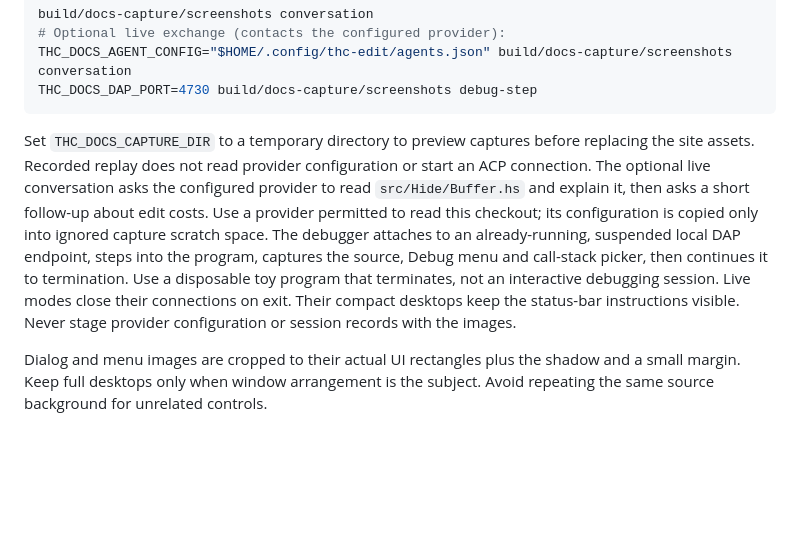
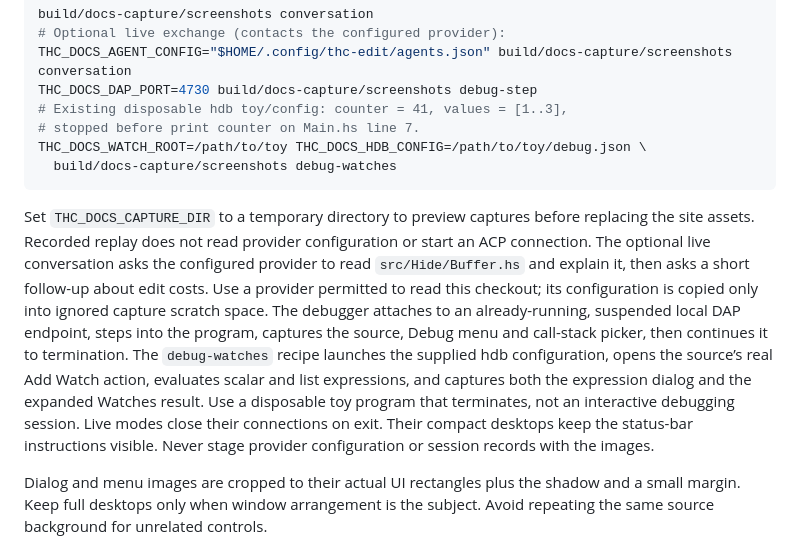
Before and after one commit to ekmett/hide, a Markdown page: docs/contributing.md, the part around the change. GitHub-like rendering; blank space fills up the shorter version.

````diff
--- a/docs/contributing.md
+++ b/docs/contributing.md
@@ -383,6 +383,10 @@ build/docs-capture/screenshots conversation
 # Optional live exchange (contacts the configured provider):
 THC_DOCS_AGENT_CONFIG="$HOME/.config/thc-edit/agents.json" build/docs-capture/screenshots conversation
 THC_DOCS_DAP_PORT=4730 build/docs-capture/screenshots debug-step
+# Existing disposable hdb toy/config: counter = 41, values = [1..3],
+# stopped before print counter on Main.hs line 7.
+THC_DOCS_WATCH_ROOT=/path/to/toy THC_DOCS_HDB_CONFIG=/path/to/toy/debug.json \
+  build/docs-capture/screenshots debug-watches
 ```
 
 Set `THC_DOCS_CAPTURE_DIR` to a temporary directory to preview captures before
@@ -393,10 +397,12 @@ follow-up about edit costs. Use a provider permitted to read this checkout; its
 configuration is copied only into ignored capture scratch space. The debugger attaches to an
 already-running, suspended local DAP endpoint, steps into the program, captures
 the source, Debug menu and call-stack picker, then continues it to termination.
-Use a disposable toy program that terminates, not an interactive debugging
-session. Live modes close their connections on exit. Their compact desktops
-keep the status-bar instructions visible. Never stage provider configuration or
-session records with the images.
+The `debug-watches` recipe launches the supplied hdb configuration, opens the
+source’s real Add Watch action, evaluates scalar and list expressions, and captures
+both the expression dialog and the expanded Watches result. Use a disposable toy
+program that terminates, not an interactive debugging session. Live modes close
+their connections on exit. Their compact desktops keep the status-bar instructions
+visible. Never stage provider configuration or session records with the images.
 
 Dialog and menu images are cropped to their actual UI rectangles plus the shadow
 and a small margin. Keep full desktops only when window arrangement is the subject.
````
Also changed, not shown: docs/running.md (+14 -1 lines), docs/site/screenshots/debug-add-watch.png (added), docs/site/screenshots/debug-watches.png (added), 3 other files.
